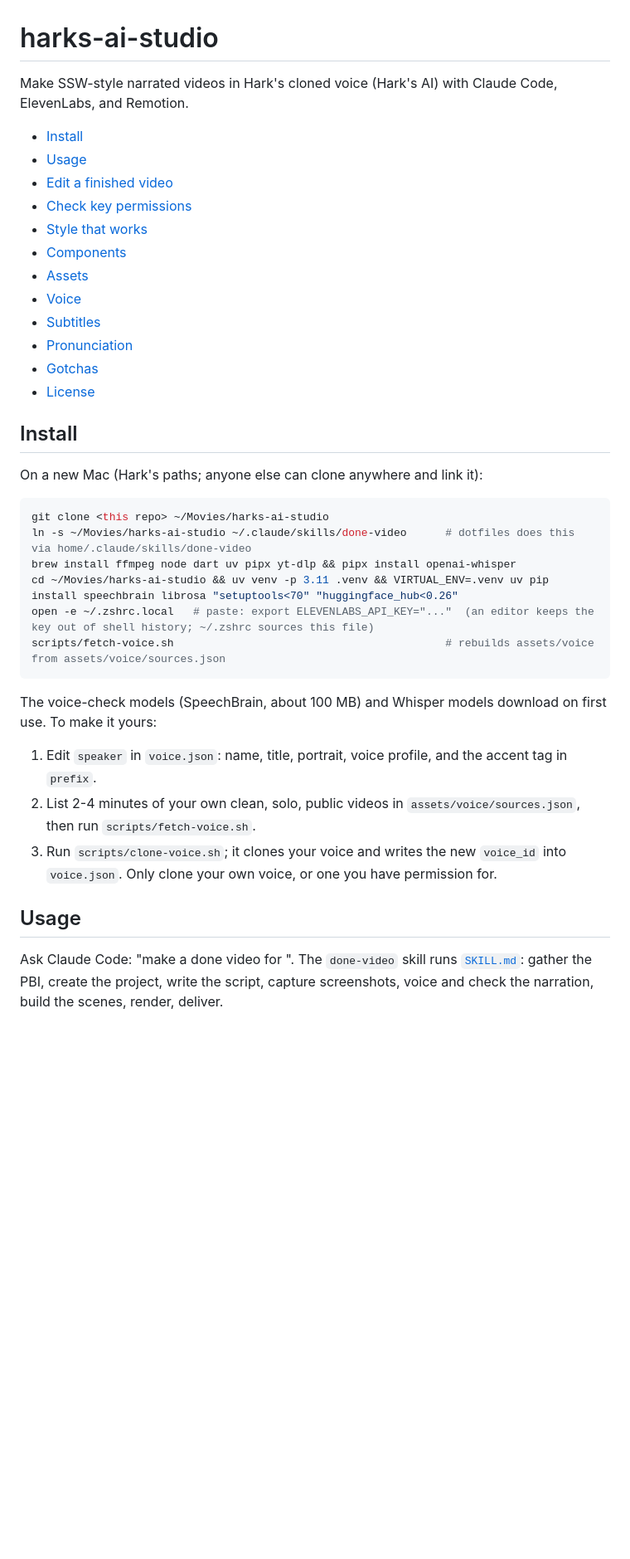
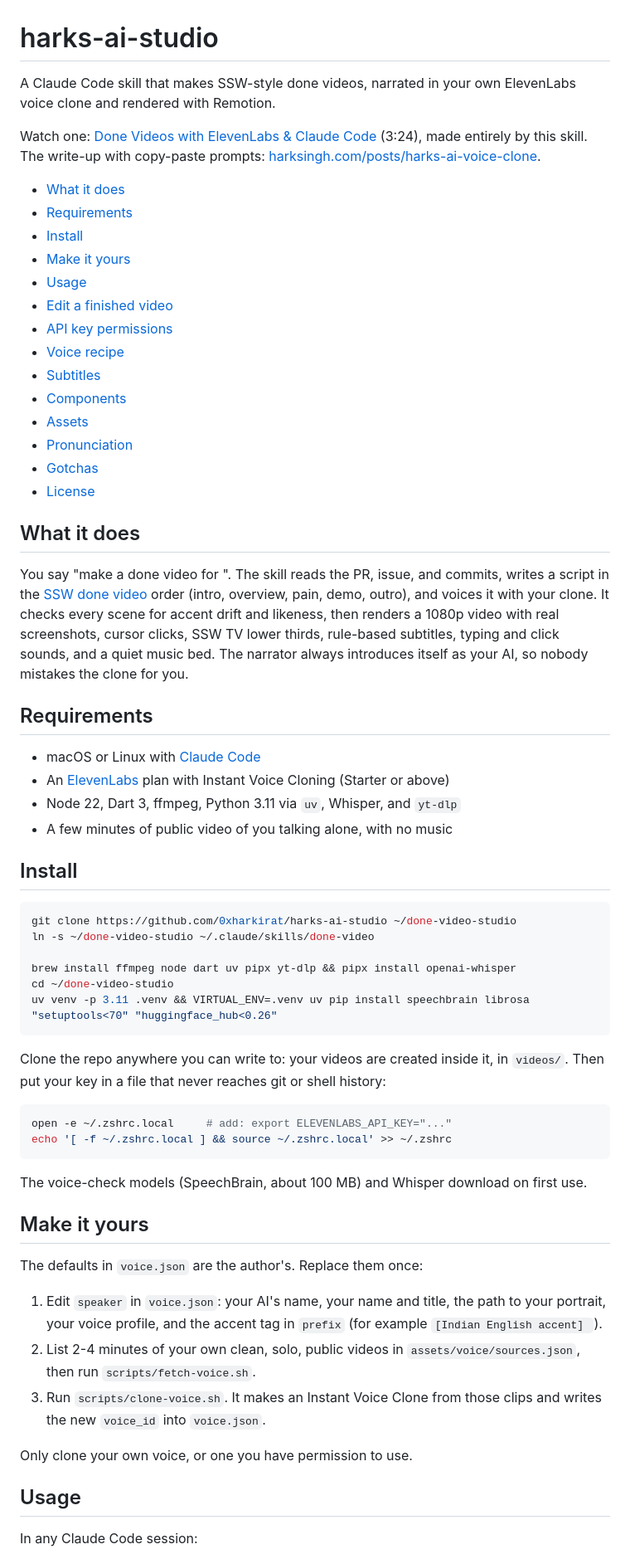
Before and after one commit to 0xharkirat/harks-ai-studio, a Markdown page: README.md, the part around one of its changes. Shown at 83% size. Rendered like a GitHub page; blank space fills up the shorter version.

````diff
--- a/README.md
+++ b/README.md
@@ -1,43 +1,72 @@
 # harks-ai-studio
 
-Make SSW-style narrated videos in Hark's cloned voice (Hark's AI) with Claude Code, ElevenLabs, and Remotion.
+A Claude Code skill that makes SSW-style done videos, narrated in your own ElevenLabs voice clone and rendered with Remotion.
 
+Watch one: [Done Videos with ElevenLabs & Claude Code](https://youtu.be/H5bpsZGg4Co) (3:24), made entirely by this skill.
+The write-up with copy-paste prompts: [harksingh.com/posts/harks-ai-voice-clone](https://harksingh.com/posts/harks-ai-voice-clone).
+
+- [What it does](#what-it-does)
+- [Requirements](#requirements)
 - [Install](#install)
+- [Make it yours](#make-it-yours)
 - [Usage](#usage)
 - [Edit a finished video](#edit-a-finished-video)
-- [Check key permissions](#check-key-permissions)
-- [Style that works](#style-that-works)
+- [API key permissions](#api-key-permissions)
+- [Voice recipe](#voice-recipe)
+- [Subtitles](#subtitles)
 - [Components](#components)
 - [Assets](#assets)
-- [Voice](#voice)
-- [Subtitles](#subtitles)
 - [Pronunciation](#pronunciation)
 - [Gotchas](#gotchas)
 - [License](#license)
 
+## What it does
+
+You say "make a done video for <PBI link>".
+The skill reads the PR, issue, and commits, writes a script in the [SSW done video](https://www.ssw.com.au/rules/done-video) order (intro, overview, pain, demo, outro), and voices it with your clone.
+It checks every scene for accent drift and likeness, then renders a 1080p video with real screenshots, cursor clicks, SSW TV lower thirds, rule-based subtitles, typing and click sounds, and a quiet music bed.
+The narrator always introduces itself as your AI, so nobody mistakes the clone for you.
+
+## Requirements
+
+- macOS or Linux with [Claude Code](https://claude.com/claude-code)
+- An [ElevenLabs](https://elevenlabs.io) plan with Instant Voice Cloning (Starter or above)
+- Node 22, Dart 3, ffmpeg, Python 3.11 via `uv`, Whisper, and `yt-dlp`
+- A few minutes of public video of you talking alone, with no music
+
 ## Install
 
-On a new Mac (Hark's paths; anyone else can clone anywhere and link it):
+```sh
+git clone https://github.com/0xharkirat/harks-ai-studio ~/done-video-studio
+ln -s ~/done-video-studio ~/.claude/skills/done-video
+
+brew install ffmpeg node dart uv pipx yt-dlp && pipx install openai-whisper
+cd ~/done-video-studio
+uv venv -p 3.11 .venv && VIRTUAL_ENV=.venv uv pip install speechbrain librosa "setuptools<70" "huggingface_hub<0.26"
+```
+
+Clone the repo anywhere you can write to: your videos are created inside it, in `videos/`.
+Then put your key in a file that never reaches git or shell history:
 
 ```sh
-git clone <this repo> ~/Movies/harks-ai-studio
-ln -s ~/Movies/harks-ai-studio ~/.claude/skills/done-video      # dotfiles does this via home/.claude/skills/done-video
-brew install ffmpeg node dart uv pipx yt-dlp && pipx install openai-whisper
-cd ~/Movies/harks-ai-studio && uv venv -p 3.11 .venv && VIRTUAL_ENV=.venv uv pip install speechbrain librosa "setuptools<70" "huggingface_hub<0.26"
-open -e ~/.zshrc.local   # paste: export ELEVENLABS_API_KEY="..."  (an editor keeps the key out of shell history; ~/.zshrc sources this file)
-scripts/fetch-voice.sh                                          # rebuilds assets/voice from assets/voice/sources.json
+open -e ~/.zshrc.local     # add: export ELEVENLABS_API_KEY="..."
+echo '[ -f ~/.zshrc.local ] && source ~/.zshrc.local' >> ~/.zshrc
 ```
 
-The voice-check models (SpeechBrain, about 100 MB) and Whisper models download on first use.
-To make it yours:
+The voice-check models (SpeechBrain, about 100 MB) and Whisper download on first use.
 
-1. Edit `speaker` in `voice.json`: name, title, portrait, voice profile, and the accent tag in `prefix`.
+## Make it yours
+
+The defaults in `voice.json` are the author's.
+Replace them once:
+
+1. Edit `speaker` in `voice.json`: your AI's name, your name and title, the path to your portrait, your voice profile, and the accent tag in `prefix` (for example `[Indian English accent] `).
 2. List 2-4 minutes of your own clean, solo, public videos in `assets/voice/sources.json`, then run `scripts/fetch-voice.sh`.
-3. Run `scripts/clone-voice.sh`; it clones your voice and writes the new `voice_id` into `voice.json`.
-   Only clone your own voice, or one you have permission for.
+3. Run `scripts/clone-voice.sh`. It makes an Instant Voice Clone from those clips and writes the new `voice_id` into `voice.json`.
+
+Only clone your own voice, or one you have permission to use.
 
 ## Usage
 
-Ask Claude Code: "make a done video for <PBI link>".
-The `done-video` skill runs [`SKILL.md`](SKILL.md): gather the PBI, create the project, write the script, capture screenshots, voice and check the narration, build the scenes, render, deliver.
+In any Claude Code session:
 
````
Also changed, not shown: other parts of README.md (+71 -84 lines), SKILL.md (+4 -4 lines).
